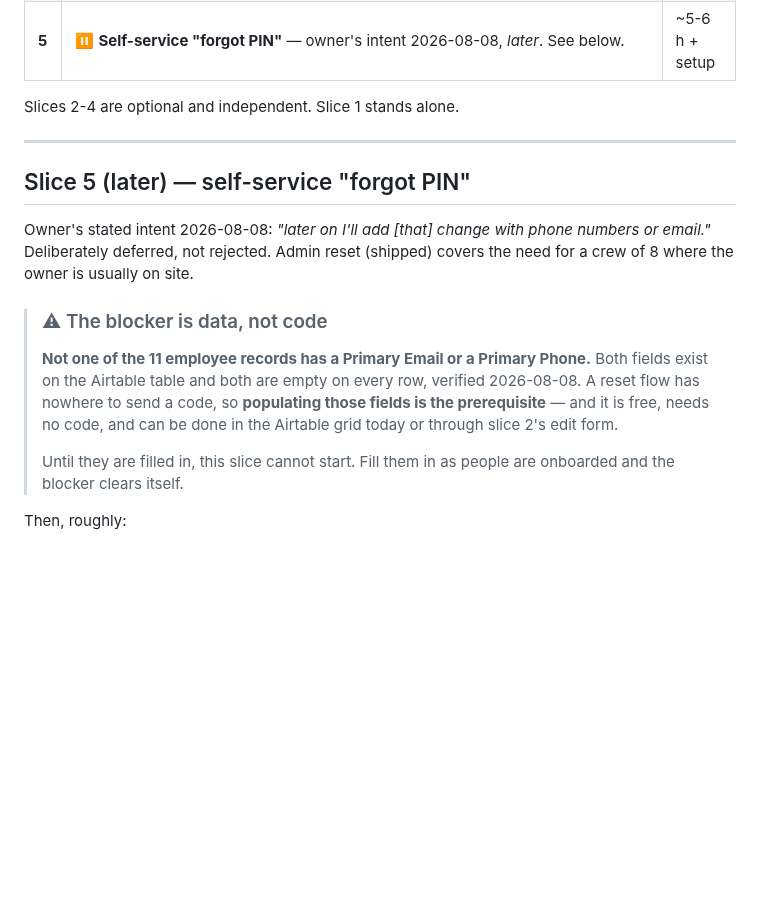
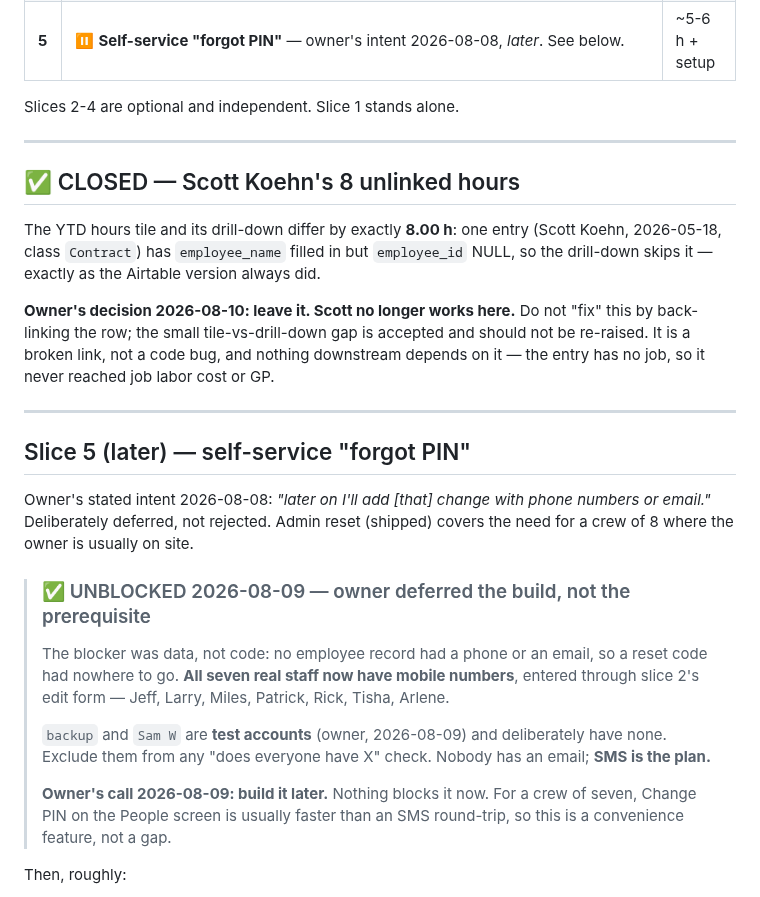
Before and after one commit to ricknee/nee-field-app, a Markdown page: docs/PLAN-employee-admin.md, the part around the change. GitHub-like rendering; blank space fills up the shorter version.

Commit message:
docs: close out the employee side - two owner decisions
Scott Koehn's 8 unlinked hours: LEAVE THEM. Owner 2026-08-10, he no longer
works here. The YTD tile and its drill-down differ by exactly 8.00 h because
that one entry has employee_name set and employee_id NULL, so the drill-down
skips it - as the Airtable version always did. Do not back-link the row and do
not re-raise it. The entry has no job, so it never reached labor cost or GP.

Forgot-PIN is UNBLOCKED but deferred. The blocker was data, not code, and all
seven real staff now have mobile numbers entered through the People edit form.
backup and Sam W are test accounts and deliberately have none - exclude them
from any 'does everyone have X' check. Nobody has an email; SMS is the plan.
Owner's call: build it later. For a crew of seven, Change PIN is usually faster
than an SMS round-trip.

```diff
--- a/docs/PLAN-employee-admin.md
+++ b/docs/PLAN-employee-admin.md
@@ -245,20 +245,36 @@ Slices 2-4 are optional and independent. Slice 1 stands alone.
 
 ---
 
+## ✅ CLOSED — Scott Koehn's 8 unlinked hours
+
+The YTD hours tile and its drill-down differ by exactly **8.00 h**: one entry (Scott Koehn,
+2026-05-18, class `Contract`) has `employee_name` filled in but `employee_id` NULL, so the
+drill-down skips it — exactly as the Airtable version always did.
+
+**Owner's decision 2026-08-10: leave it. Scott no longer works here.** Do not "fix" this by
+back-linking the row; the small tile-vs-drill-down gap is accepted and should not be re-raised.
+It is a broken link, not a code bug, and nothing downstream depends on it — the entry has no
+job, so it never reached job labor cost or GP.
+
+---
+
 ## Slice 5 (later) — self-service "forgot PIN"
 
 Owner's stated intent 2026-08-08: *"later on I'll add [that] change with phone numbers or email."*
 Deliberately deferred, not rejected. Admin reset (shipped) covers the need for a crew of 8 where
 the owner is usually on site.
 
-> ### ⚠ The blocker is data, not code
-> **Not one of the 11 employee records has a Primary Email or a Primary Phone.** Both fields exist
-> on the Airtable table and both are empty on every row, verified 2026-08-08. A reset flow has
-> nowhere to send a code, so **populating those fields is the prerequisite** — and it is free,
-> needs no code, and can be done in the Airtable grid today or through slice 2's edit form.
+> ### ✅ UNBLOCKED 2026-08-09 — owner deferred the build, not the prerequisite
+> The blocker was data, not code: no employee record had a phone or an email, so a reset code had
+> nowhere to go. **All seven real staff now have mobile numbers**, entered through slice 2's edit
+> form — Jeff, Larry, Miles, Patrick, Rick, Tisha, Arlene.
 >
-> Until they are filled in, this slice cannot start. Fill them in as people are onboarded and the
-> blocker clears itself.
+> `backup` and `Sam W` are **test accounts** (owner, 2026-08-09) and deliberately have none.
+> Exclude them from any "does everyone have X" check. Nobody has an email; **SMS is the plan.**
+>
+> **Owner's call 2026-08-09: build it later.** Nothing blocks it now. For a crew of seven,
+> Change PIN on the People screen is usually faster than an SMS round-trip, so this is a
+> convenience feature, not a gap.
 
 Then, roughly:
 
```
